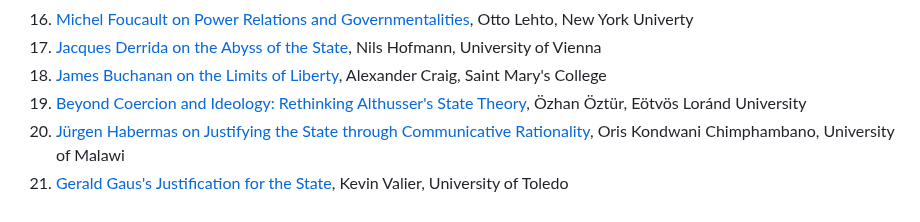
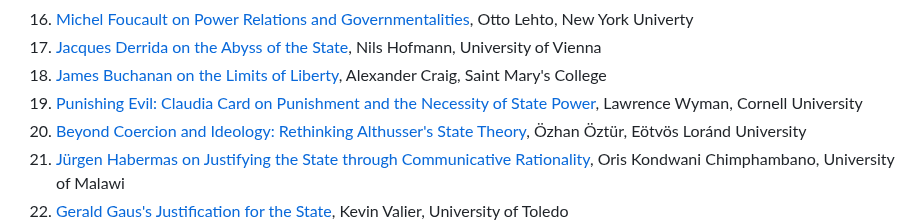
Before and after one commit to gcallah/JustifyingTheState, a Markdown page: toc.md, the part around the change. GitHub-like rendering.

Commit message:
Added Card abstract.

```diff
--- a/toc.md
+++ b/toc.md
@@ -26,6 +26,7 @@ Università degli Studi di Roma La Sapienza
 1. [Michel Foucault on Power Relations and Governmentalities](abstracts/focault.md), Otto Lehto, New York Univerty
 1. [Jacques Derrida on the Abyss of the State](abstracts/derrida.md), Nils Hofmann, University of Vienna
 1. [James Buchanan on the Limits of Liberty](abstracts/buchanan.md), Alexander Craig, Saint Mary's College
+1. [Punishing Evil: Claudia Card on Punishment and the Necessity of State Power](abstracts/card.md), Lawrence Wyman, Cornell University
 1. [Beyond Coercion and Ideology: Rethinking Althusser's State Theory](abstracts/althusser.md), Özhan Öztür, Eötvös Loránd University
 1. [Jürgen Habermas on Justifying the State through Communicative Rationality](abstracts/habermas.md),
 Oris Kondwani Chimphambano, University of Malawi
```
Also changed, not shown: abstracts/card.md (added, +24 -0 lines).
